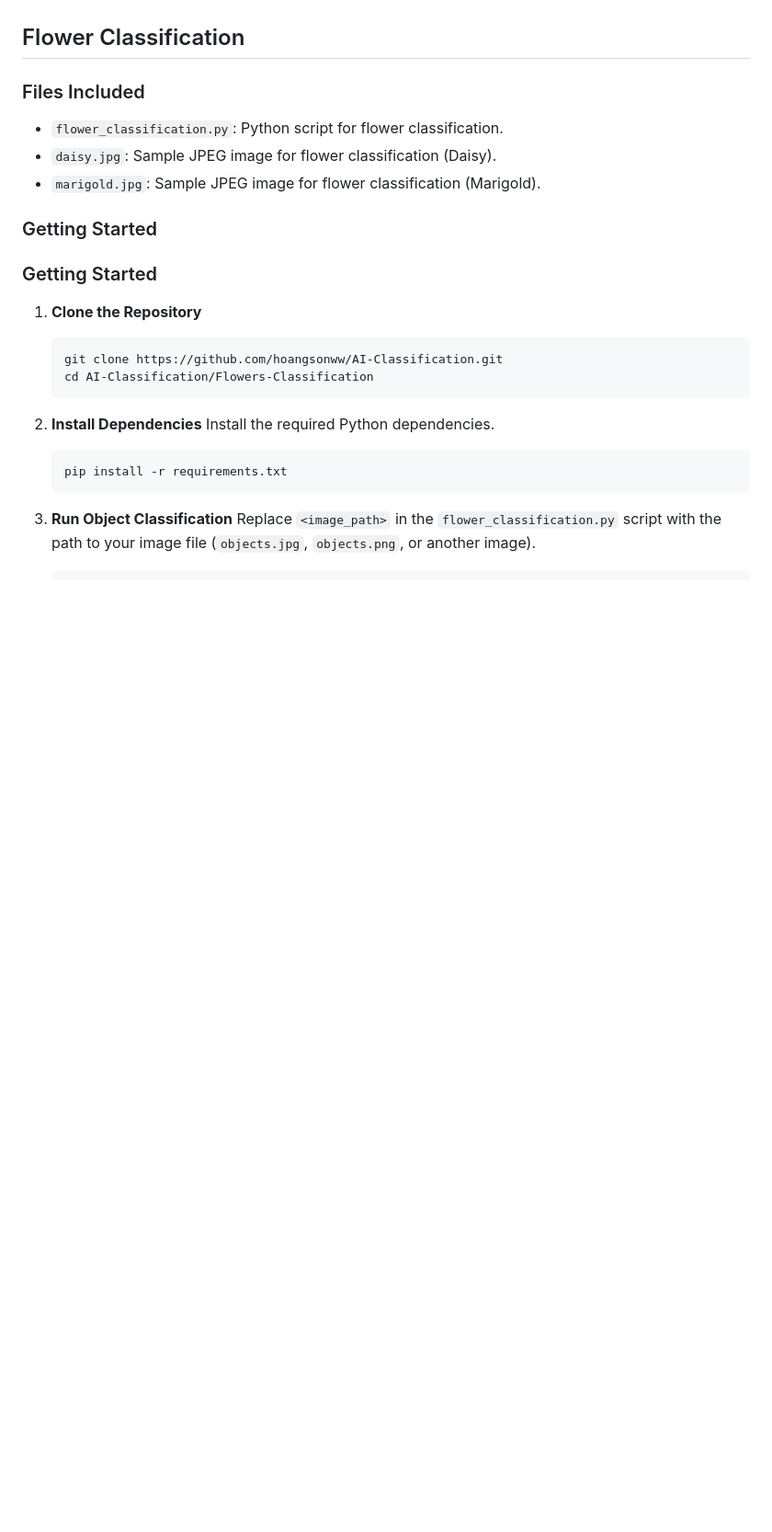
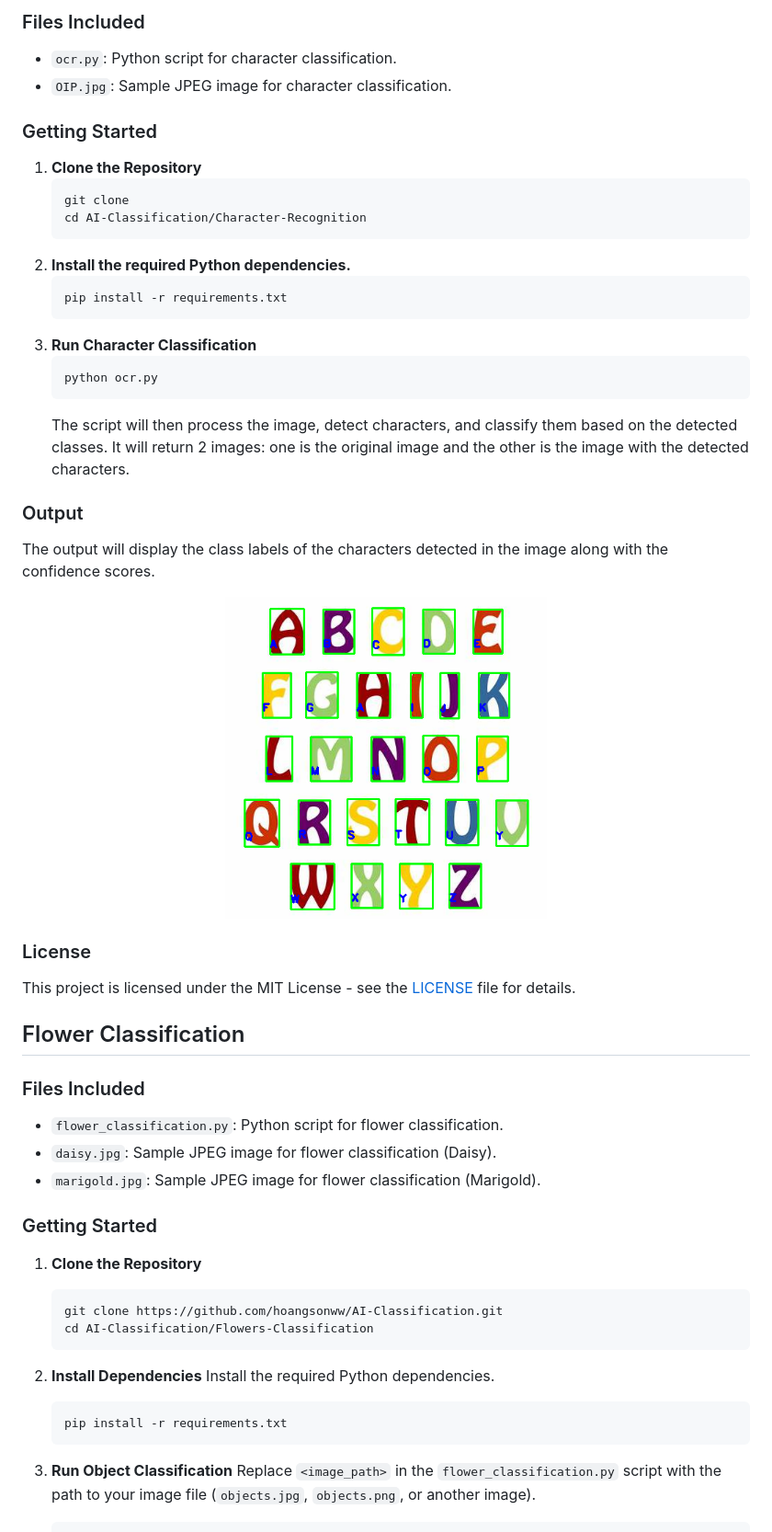
Before and after one commit to hoangsonww/AI-ML-Classifiers, a Markdown page: README.md, the part around the change printed below. Shown: that part at 92% size. Drawn GitHub-style; pictures changed too: Character-Recognition/character-classi.png (added); blank space fills up the shorter version.

Commit message:
Added OCR and Face Classifications

````diff
--- a/README.md
+++ b/README.md
@@ -78,11 +143,43 @@ This project is licensed under the MIT License - see the [LICENSE](LICENSE) file
+### Files Included
+- `ocr.py`: Python script for character classification.
+- `OIP.jpg`: Sample JPEG image for character classification.
+
+### Getting Started
+
+1. **Clone the Repository**
+   ```bash
+   git clone
+   cd AI-Classification/Character-Recognition
+    ```
+2. **Install the required Python dependencies.**
+   ```bash
+   pip install -r requirements.txt
+   ```
+3. **Run Character Classification**
+    ```bash
+    python ocr.py
+    ```
+    The script will then process the image, detect characters, and classify them based on the detected classes.
+    It will return 2 images: one is the original image and the other is the image with the detected characters.
+
+### Output
+
+The output will display the class labels of the characters detected in the image along with the confidence scores.
+
+<p align="center">
+  <img src="Character-Recognition/character-classi.png" alt="Character Classification Output" width="350">
+</p>
+
+### License
+
+This project is licensed under the MIT License - see the [LICENSE](LICENSE) file for details.
+
 ## Flower Classification
 
 ### Files Included
 - `flower_classification.py`: Python script for flower classification.
 - `daisy.jpg`: Sample JPEG image for flower classification (Daisy).
 - `marigold.jpg`: Sample JPEG image for flower classification (Marigold).
-
-### Getting Started
 
 ### Getting Started
 
````
Also changed, not shown: other parts of README.md (+72 -7 lines), Character-Recognition/OIP.jpg (added), Human-Face-Classification/face-classi.png (added), 9 other files.
